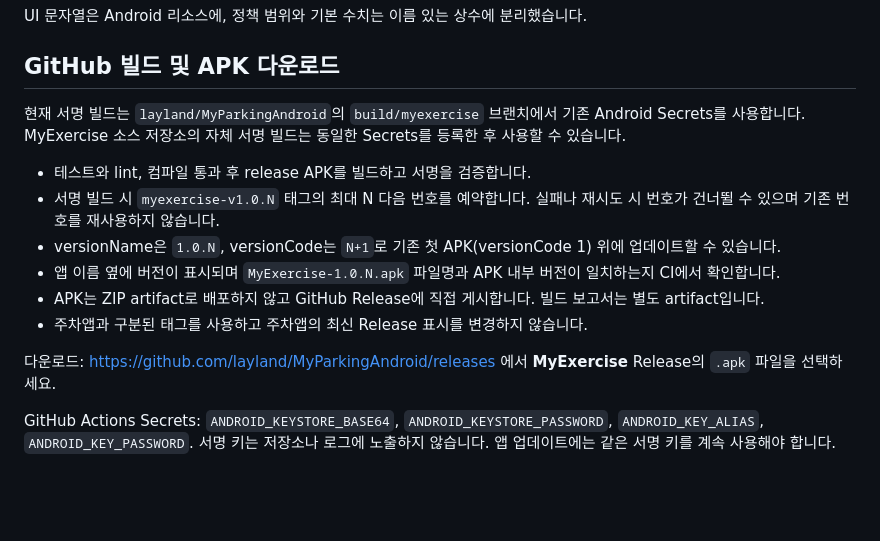
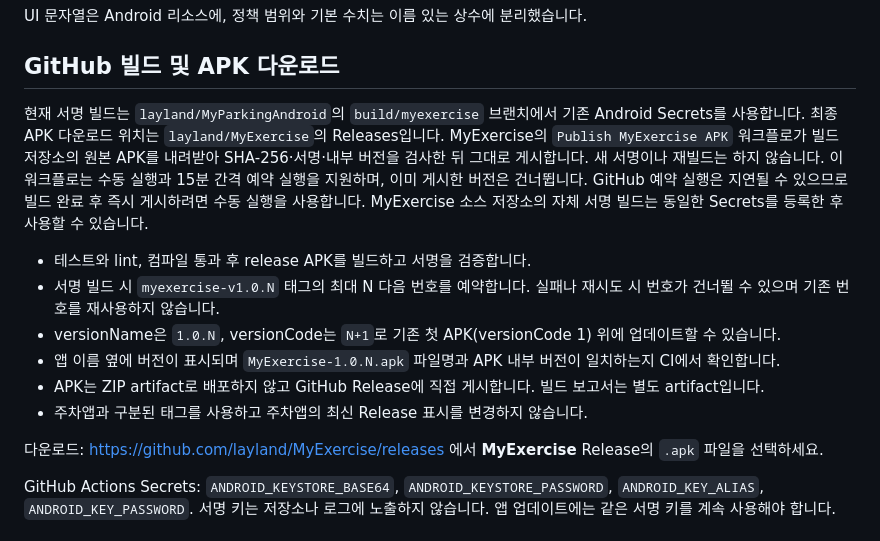
Before and after one commit to layland/MyParkingAndroid, a Markdown page: README.md, the part around the change. Drawn GitHub-style; blank space fills up the shorter version.

Commit message:
[skip ci] Document MyExercise as the final APK release destination

```diff
--- a/README.md
+++ b/README.md
@@ -26,7 +26,7 @@ UI 문자열은 Android 리소스에, 정책 범위와 기본 수치는 이름
 
 ## GitHub 빌드 및 APK 다운로드
 
-현재 서명 빌드는 `layland/MyParkingAndroid`의 `build/myexercise` 브랜치에서 기존 Android Secrets를 사용합니다.
+현재 서명 빌드는 `layland/MyParkingAndroid`의 `build/myexercise` 브랜치에서 기존 Android Secrets를 사용합니다. 최종 APK 다운로드 위치는 `layland/MyExercise`의 Releases입니다. MyExercise의 `Publish MyExercise APK` 워크플로가 빌드 저장소의 원본 APK를 내려받아 SHA-256·서명·내부 버전을 검사한 뒤 그대로 게시합니다. 새 서명이나 재빌드는 하지 않습니다. 이 워크플로는 수동 실행과 15분 간격 예약 실행을 지원하며, 이미 게시한 버전은 건너뜁니다. GitHub 예약 실행은 지연될 수 있으므로 빌드 완료 후 즉시 게시하려면 수동 실행을 사용합니다.
 MyExercise 소스 저장소의 자체 서명 빌드는 동일한 Secrets를 등록한 후 사용할 수 있습니다.
 
 - 테스트와 lint, 컴파일 통과 후 release APK를 빌드하고 서명을 검증합니다.
@@ -36,7 +36,7 @@ MyExercise 소스 저장소의 자체 서명 빌드는 동일한 Secrets를 등
 - APK는 ZIP artifact로 배포하지 않고 GitHub Release에 직접 게시합니다. 빌드 보고서는 별도 artifact입니다.
 - 주차앱과 구분된 태그를 사용하고 주차앱의 최신 Release 표시를 변경하지 않습니다.
 
-다운로드: https://github.com/layland/MyParkingAndroid/releases 에서 **MyExercise** Release의 `.apk` 파일을 선택하세요.
+다운로드: https://github.com/layland/MyExercise/releases 에서 **MyExercise** Release의 `.apk` 파일을 선택하세요.
 
 GitHub Actions Secrets: `ANDROID_KEYSTORE_BASE64`, `ANDROID_KEYSTORE_PASSWORD`, `ANDROID_KEY_ALIAS`, `ANDROID_KEY_PASSWORD`.
 서명 키는 저장소나 로그에 노출하지 않습니다. 앱 업데이트에는 같은 서명 키를 계속 사용해야 합니다.
```
Also changed, not shown: AGENTS.md (+8 -0 lines).
